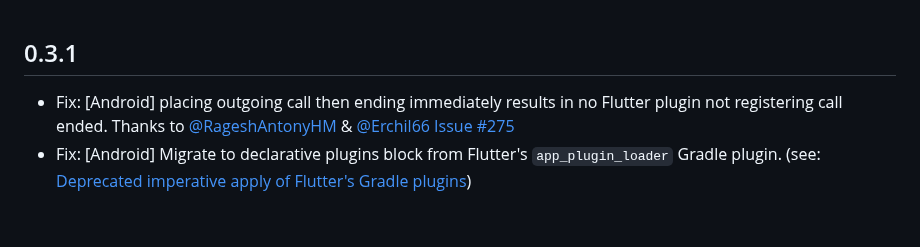
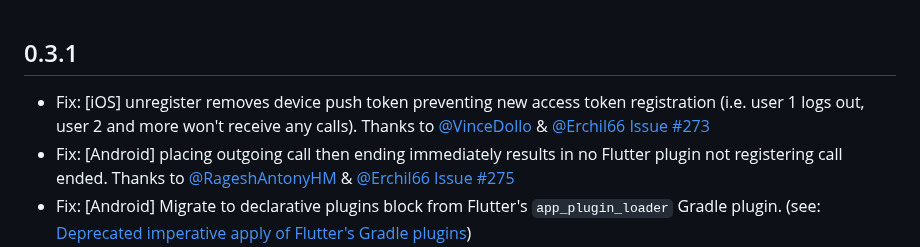
Before and after one commit to cybex-dev/twilio_voice, a Markdown page: CHANGELOG.md, the part around the change. Drawn GitHub-style; blank space fills up the shorter version.

Commit message:
docs: update CHANGELOG

```diff
--- a/CHANGELOG.md
+++ b/CHANGELOG.md
@@ -1,5 +1,6 @@
 ## 0.3.1
 
+* Fix: [iOS] unregister removes device push token preventing new access token registration (i.e. user 1 logs out, user 2 and more won't receive any calls). Thanks to [@VinceDollo](https://github.com/VinceDollo) & [@Erchil66](https://github.com/Erchil66) [Issue #273](https://github.com/cybex-dev/twilio_voice/issues/273)
 * Fix: [Android] placing outgoing call then ending immediately results in no Flutter plugin not registering call ended. Thanks to [@RageshAntonyHM](https://github.com/RageshAntonyHM) & [@Erchil66](https://github.com/Erchil66) [Issue #275](https://github.com/cybex-dev/twilio_voice/issues/275)
 * Fix: [Android] Migrate to declarative plugins block from Flutter's `app_plugin_loader` Gradle plugin. (see: [Deprecated imperative apply of Flutter's Gradle plugins](https://docs.flutter.dev/release/breaking-changes/flutter-gradle-plugin-apply))
 * Docs: update CHANGELOG, TODO
```
